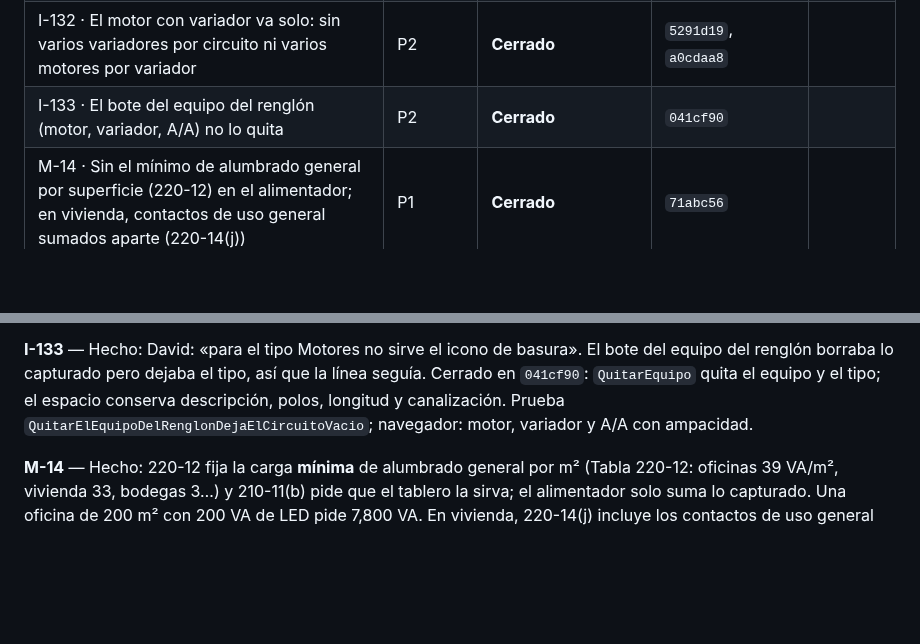
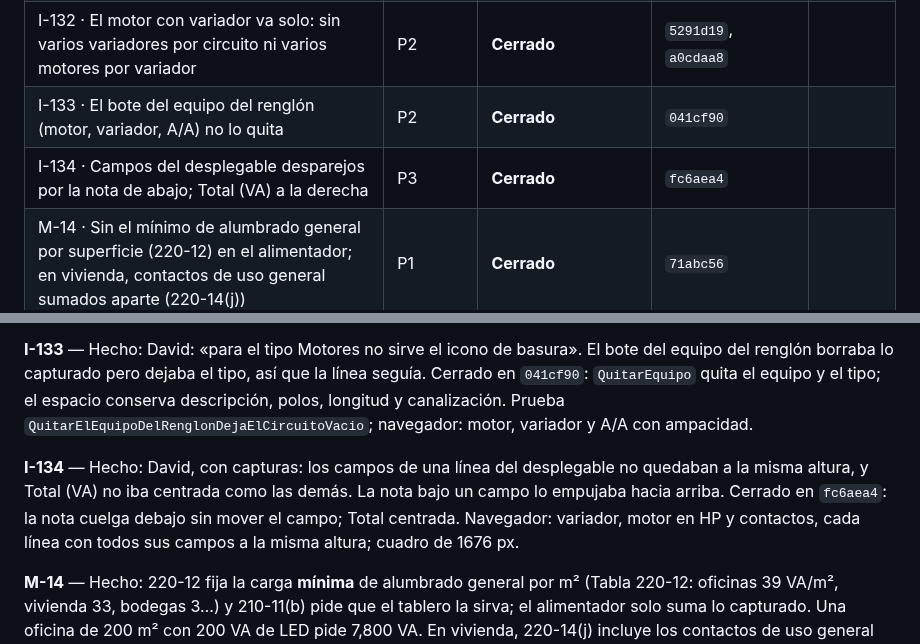
Before and after one commit to dflores296/Power-Node-Web, a Markdown page: docs/estado/HALLAZGOS.md, 2 parts joined by grey strips. Rendered like a GitHub page; blank space fills up the shorter version.

Commit message:
Docs: I-134 cerrado con su commit
Co-Authored-By: Claude Opus 5.5 <noreply@anthropic.com>
Claude-Session: https://claude.ai/code/session_01AzkHPRvY5MPih1fnGyEooa

```diff
--- a/docs/estado/HALLAZGOS.md
+++ b/docs/estado/HALLAZGOS.md
@@ -159,6 +159,7 @@ ID: `<letra>-<número>` — `E` estructura, `P` publicación, `M` motor, `I` int
 | I-131 · «No simultáneo con» en todos los circuitos, arriba del desplegable | P3 | **Cerrado** | `afc8998` |
 | I-132 · El motor con variador va solo: sin varios variadores por circuito ni varios motores por variador | P2 | **Cerrado** | `5291d19`, `a0cdaa8` |
 | I-133 · El bote del equipo del renglón (motor, variador, A/A) no lo quita | P2 | **Cerrado** | `041cf90` |
+| I-134 · Campos del desplegable desparejos por la nota de abajo; Total (VA) a la derecha | P3 | **Cerrado** | `fc6aea4` |
 | M-14 · Sin el mínimo de alumbrado general por superficie (220-12) en el alimentador; en vivienda, contactos de uso general sumados aparte (220-14(j)) | P1 | **Cerrado** | `71abc56` |
 | R-01 · Caída del alimentador fija en 5 %, sin verificar la combinada — 215-2(a)(4) NOTA 2 | P1 | **Cerrado** | `2a973ea` |
 | R-02 · Caída del alimentador sin la caída del neutro | P2 | **Cerrado** | `d6cd1c6` |
@@ -498,6 +499,8 @@ Propuesta: [`../decisiones/cargas-y-clases-de-circuito.md`](../decisiones/cargas
 
 **I-133** — Hecho: David: «para el tipo Motores no sirve el icono de basura». El bote del equipo del renglón borraba lo capturado pero dejaba el tipo, así que la línea seguía. Cerrado en `041cf90`: `QuitarEquipo` quita el equipo y el tipo; el espacio conserva descripción, polos, longitud y canalización. Prueba `QuitarElEquipoDelRenglonDejaElCircuitoVacio`; navegador: motor, variador y A/A con ampacidad.
 
+**I-134** — Hecho: David, con capturas: los campos de una línea del desplegable no quedaban a la misma altura, y Total (VA) no iba centrada como las demás. La nota bajo un campo lo empujaba hacia arriba. Cerrado en `fc6aea4`: la nota cuelga debajo sin mover el campo; Total centrada. Navegador: variador, motor en HP y contactos, cada línea con todos sus campos a la misma altura; cuadro de 1676 px.
+
 **M-14** — Hecho: 220-12 fija la carga **mínima** de alumbrado general por m² (Tabla 220-12: oficinas 39 VA/m², vivienda 33, bodegas 3…) y 210-11(b) pide que el tablero la sirva; el alimentador solo suma lo capturado. Una oficina de 200 m² con 200 VA de LED pide 7,800 VA. En vivienda, 220-14(j) incluye los contactos de uso general en los 33 VA/m²; hoy se suman aparte. En oficinas y bancos, contactos = el mayor entre 180 VA por contacto y 11 VA/m² (220-14(k)). Cerrado en `71abc56`: Tabla 220-12 extraída del repo de la norma; área servida y uso del local en los datos; el alimentador no baja de área × VA/m² (continuo fuera de vivienda); en vivienda, los contactos de uso general van dentro (220-14(j)); en bancos y oficinas, 11 VA/m² de contactos (220-14(k)). Pruebas: `M14_…` (4), `Tabla220_12_…`; en el navegador, 200 m² de oficinas: 7.6 + 2.2 kVA.
 
 ### Revisión del 2026-09-23
```
Also changed, not shown: docs/estado/BITACORA.md (+1 -0 lines).
